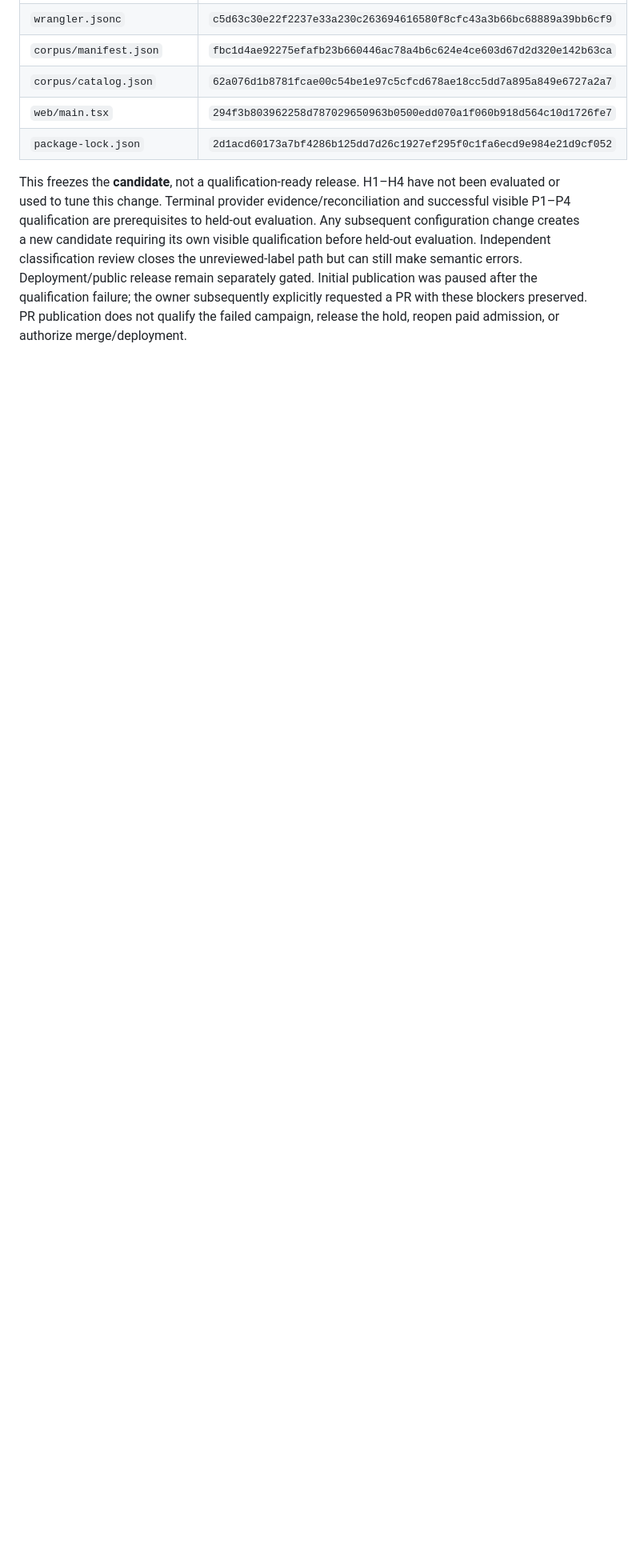
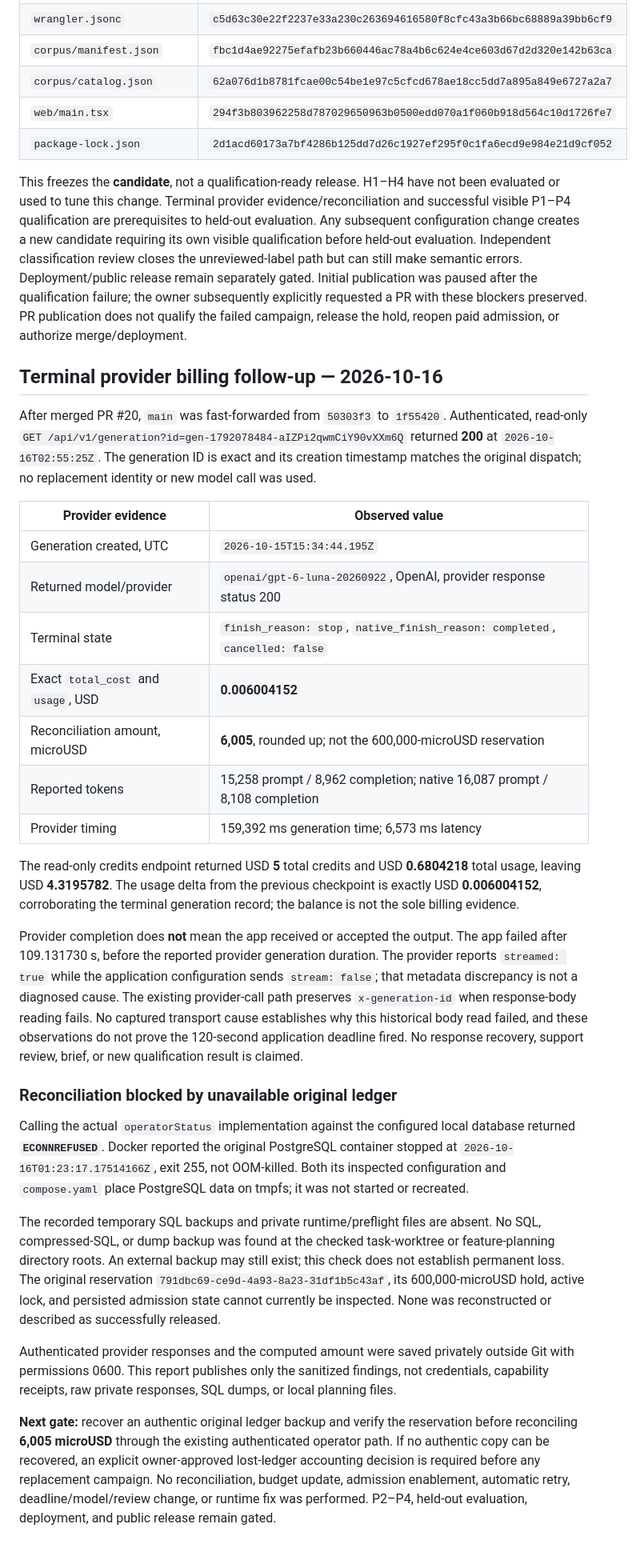
Before and after one commit to Zura1555/memory-bank, a Markdown page: docs/qualification-2026-10-15.md, the part around one of its changes. Shown at 80% size. Rendered like a GitHub page; blank space fills up the shorter version.

```diff
--- a/docs/qualification-2026-10-15.md
+++ b/docs/qualification-2026-10-15.md
@@ -356,3 +356,31 @@ SHA-256 freeze inventory:
 | `package-lock.json` | `2d1acd60173a7bf4286b125dd7d26c1927ef295f0c1fa6ecd9e984e21d9cf052` |
 
 This freezes the **candidate**, not a qualification-ready release. H1–H4 have not been evaluated or used to tune this change. Terminal provider evidence/reconciliation and successful visible P1–P4 qualification are prerequisites to held-out evaluation. Any subsequent configuration change creates a new candidate requiring its own visible qualification before held-out evaluation. Independent classification review closes the unreviewed-label path but can still make semantic errors. Deployment/public release remain separately gated. Initial publication was paused after the qualification failure; the owner subsequently explicitly requested a PR with these blockers preserved. PR publication does not qualify the failed campaign, release the hold, reopen paid admission, or authorize merge/deployment.
+
+## Terminal provider billing follow-up — 2026-10-16
+
+After merged PR #20, `main` was fast-forwarded from `50303f3` to `1f55420`. Authenticated, read-only `GET /api/v1/generation?id=gen-1792078484-aIZPi2qwmCiY90vXXm6Q` returned **200** at `2026-10-16T02:55:25Z`. The generation ID is exact and its creation timestamp matches the original dispatch; no replacement identity or new model call was used.
+
+| Provider evidence | Observed value |
+| --- | --- |
+| Generation created, UTC | `2026-10-15T15:34:44.195Z` |
+| Returned model/provider | `openai/gpt-6-luna-20260922`, OpenAI, provider response status 200 |
+| Terminal state | `finish_reason: stop`, `native_finish_reason: completed`, `cancelled: false` |
+| Exact `total_cost` and `usage`, USD | **0.006004152** |
+| Reconciliation amount, microUSD | **6,005**, rounded up; not the 600,000-microUSD reservation |
+| Reported tokens | 15,258 prompt / 8,962 completion; native 16,087 prompt / 8,108 completion |
+| Provider timing | 159,392 ms generation time; 6,573 ms latency |
+
+The read-only credits endpoint returned USD **5** total credits and USD **0.6804218** total usage, leaving USD **4.3195782**. The usage delta from the previous checkpoint is exactly USD **0.006004152**, corroborating the terminal generation record; the balance is not the sole billing evidence.
+
+Provider completion does **not** mean the app received or accepted the output. The app failed after 109.131730 s, before the reported provider generation duration. The provider reports `streamed: true` while the application configuration sends `stream: false`; that metadata discrepancy is not a diagnosed cause. The existing provider-call path preserves `x-generation-id` when response-body reading fails. No captured transport cause establishes why this historical body read failed, and these observations do not prove the 120-second application deadline fired. No response recovery, support review, brief, or new qualification result is claimed.
+
+### Reconciliation blocked by unavailable original ledger
+
+Calling the actual `operatorStatus` implementation against the configured local database returned **`ECONNREFUSED`**. Docker reported the original PostgreSQL container stopped at `2026-10-16T01:23:17.17514166Z`, exit 255, not OOM-killed. Both its inspected configuration and `compose.yaml` place PostgreSQL data on tmpfs; it was not started or recreated.
+
+The recorded temporary SQL backups and private runtime/preflight files are absent. No SQL, compressed-SQL, or dump backup was found at the checked task-worktree or feature-planning directory roots. An external backup may still exist; this check does not establish permanent loss. The original reservation `791dbc69-ce9d-4a93-8a23-31df1b5c43af`, its 600,000-microUSD hold, active lock, and persisted admission state cannot currently be inspected. None was reconstructed or described as successfully released.
+
+Authenticated provider responses and the computed amount were saved privately outside Git with permissions 0600. This report publishes only the sanitized findings, not credentials, capability receipts, raw private responses, SQL dumps, or local planning files.
+
+**Next gate:** recover an authentic original ledger backup and verify the reservation before reconciling **6,005 microUSD** through the existing authenticated operator path. If no authentic copy can be recovered, an explicit owner-approved lost-ledger accounting decision is required before any replacement campaign. No reconciliation, budget update, admission enablement, automatic retry, deadline/model/review change, or runtime fix was performed. P2–P4, held-out evaluation, deployment, and public release remain gated.
```
Also changed, not shown: other parts of docs/qualification-2026-10-15.md (+3 -3 lines), README.md (+1 -1 lines).
